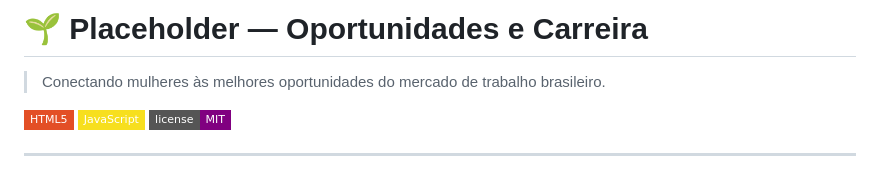
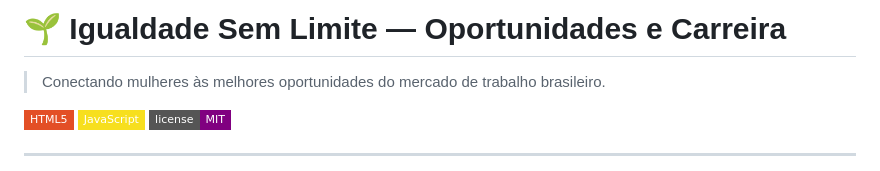
Before and after one commit to Ariproductor/IgualdadeSemLimite, a Markdown page: README.md, the part around the change. Drawn GitHub-style; badges without logos.

Commit message:
Update project title in README.md

```diff
--- a/README.md
+++ b/README.md
@@ -1,4 +1,4 @@
-# 🌱 Placeholder — Oportunidades e Carreira
+# 🌱 Igualdade Sem Limite — Oportunidades e Carreira
 
 > Conectando mulheres às melhores oportunidades do mercado de trabalho brasileiro.
 
```
